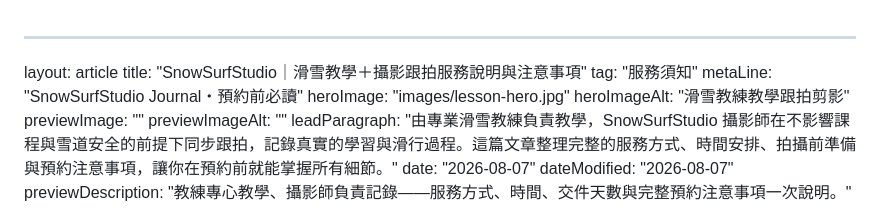
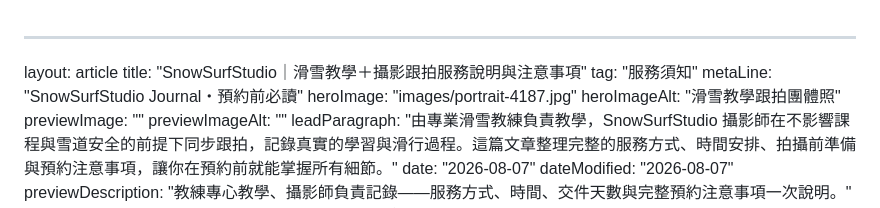
Before and after one commit to bbbkai0314-netizen/snow-photography, a Markdown page: src/posts/ski-lesson-photography-guide.md, the part around the change. GitHub-like rendering.

Commit message:
Swap the ski lesson + photography guide's hero image to portrait-4187
Co-Authored-By: Claude Sonnet 5 <noreply@anthropic.com>

```diff
--- a/src/posts/ski-lesson-photography-guide.md
+++ b/src/posts/ski-lesson-photography-guide.md
@@ -3,8 +3,8 @@ layout: article
 title: "SnowSurfStudio｜滑雪教學＋攝影跟拍服務說明與注意事項"
 tag: "服務須知"
 metaLine: "SnowSurfStudio Journal・預約前必讀"
-heroImage: "images/lesson-hero.jpg"
-heroImageAlt: "滑雪教練教學跟拍剪影"
+heroImage: "images/portrait-4187.jpg"
+heroImageAlt: "滑雪教學跟拍團體照"
 previewImage: ""
 previewImageAlt: ""
 leadParagraph: "由專業滑雪教練負責教學，SnowSurfStudio 攝影師在不影響課程與雪道安全的前提下同步跟拍，記錄真實的學習與滑行過程。這篇文章整理完整的服務方式、時間安排、拍攝前準備與預約注意事項，讓你在預約前就能掌握所有細節。"
```
